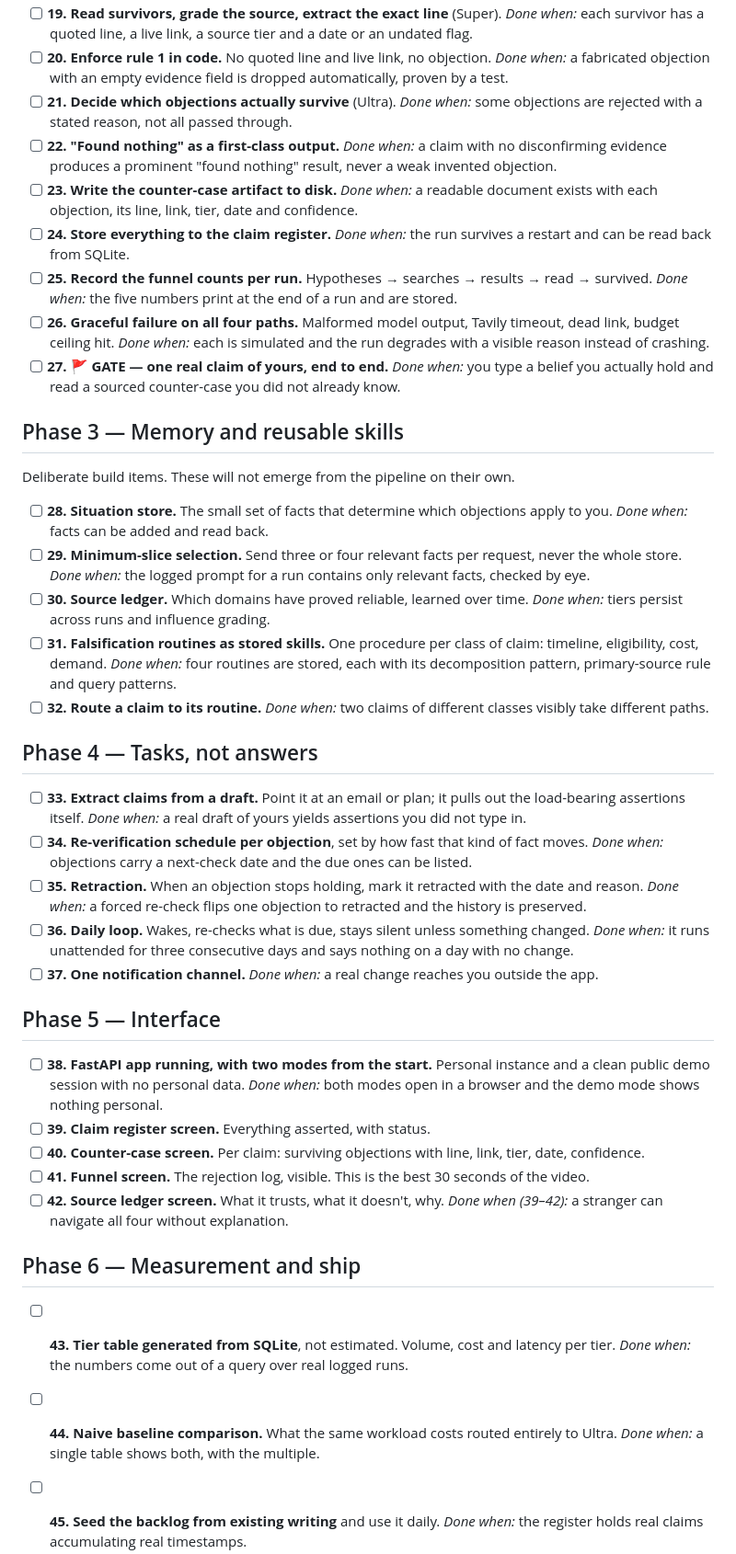
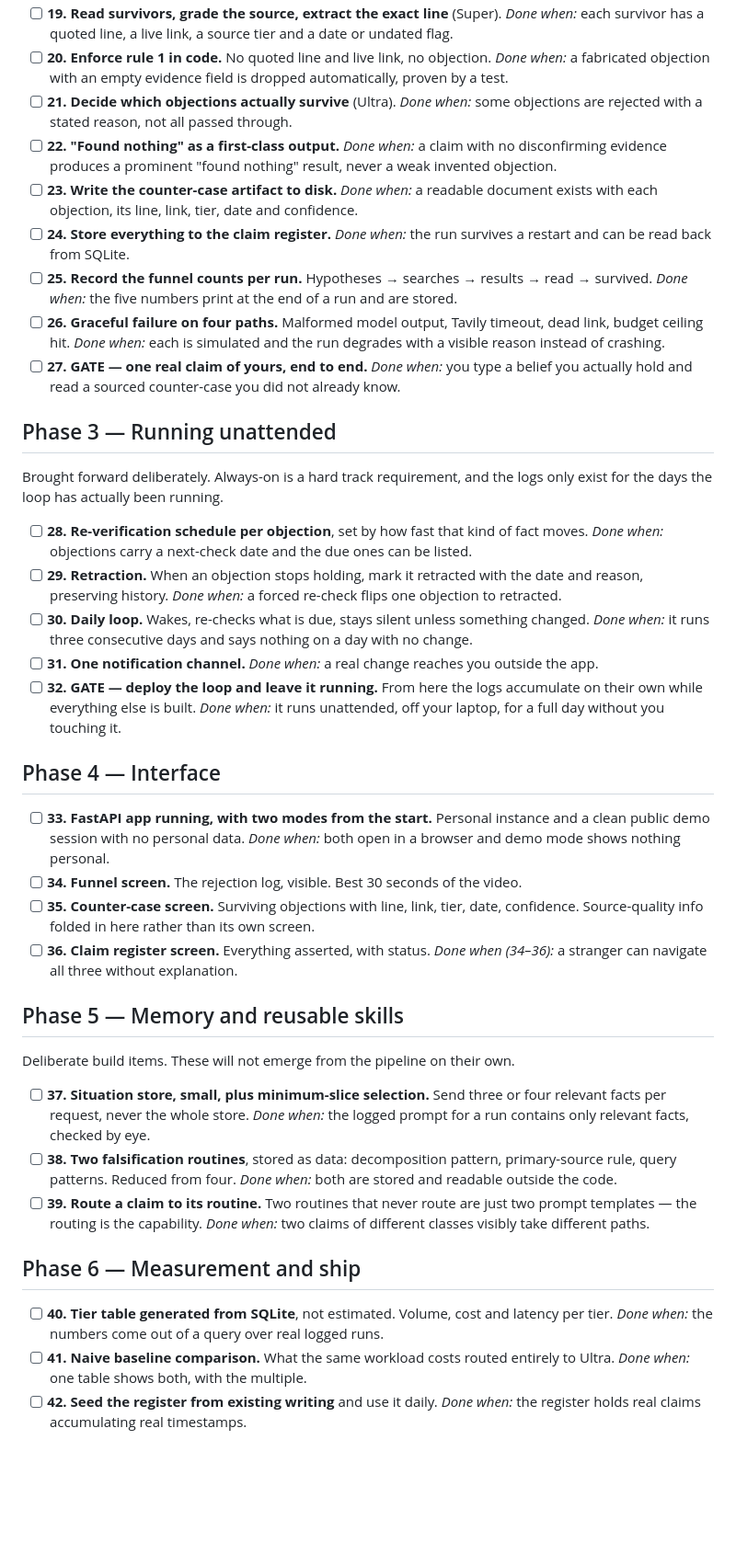
Before and after one commit to agent-twilight/falsifier, a Markdown page: STEPS.md, the part around one of its changes. Shown at 92% size. Drawn GitHub-style; blank space fills up the shorter version.

```diff
--- a/STEPS.md
+++ b/STEPS.md
@@ -73,5 +87,5 @@ only requirement.
 - [ ] **19. Read survivors, grade the source, extract the exact line** (Super).
-  *Done when:* each survivor has a quoted line, a live link, a source tier and a date or an undated flag.
+  *Done when:* each survivor has a quoted line, a live link, a source tier and a date or undated flag.
 - [ ] **20. Enforce rule 1 in code.** No quoted line and live link, no objection.
   *Done when:* a fabricated objection with an empty evidence field is dropped automatically, proven by a test.
 - [ ] **21. Decide which objections actually survive** (Ultra).
@@ -85,67 +99,64 @@ only requirement.
 - [ ] **25. Record the funnel counts per run.** Hypotheses → searches →
   results → read → survived.
   *Done when:* the five numbers print at the end of a run and are stored.
-- [ ] **26. Graceful failure on all four paths.** Malformed model output, Tavily
+- [ ] **26. Graceful failure on four paths.** Malformed model output, Tavily
   timeout, dead link, budget ceiling hit.
   *Done when:* each is simulated and the run degrades with a visible reason instead of crashing.
-- [ ] **27. 🚩 GATE — one real claim of yours, end to end.**
+- [ ] **27. GATE — one real claim of yours, end to end.**
   *Done when:* you type a belief you actually hold and read a sourced counter-case you did not already know.
 
-## Phase 3 — Memory and reusable skills
+## Phase 3 — Running unattended
+
+Brought forward deliberately. Always-on is a hard track requirement, and the
+logs only exist for the days the loop has actually been running.
+
+- [ ] **28. Re-verification schedule per objection**, set by how fast that kind
+  of fact moves.
+  *Done when:* objections carry a next-check date and the due ones can be listed.
+- [ ] **29. Retraction.** When an objection stops holding, mark it retracted
+  with the date and reason, preserving history.
+  *Done when:* a forced re-check flips one objection to retracted.
+- [ ] **30. Daily loop.** Wakes, re-checks what is due, stays silent unless
+  something changed.
+  *Done when:* it runs three consecutive days and says nothing on a day with no change.
+- [ ] **31. One notification channel.**
+  *Done when:* a real change reaches you outside the app.
+- [ ] **32. GATE — deploy the loop and leave it running.** From here the logs
+  accumulate on their own while everything else is built.
+  *Done when:* it runs unattended, off your laptop, for a full day without you touching it.
+
+## Phase 4 — Interface
+
+- [ ] **33. FastAPI app running, with two modes from the start.** Personal
+  instance and a clean public demo session with no personal data.
+  *Done when:* both open in a browser and demo mode shows nothing personal.
+- [ ] **34. Funnel screen.** The rejection log, visible. Best 30 seconds of the video.
+- [ ] **35. Counter-case screen.** Surviving objections with line, link, tier,
+  date, confidence. Source-quality info folded in here rather than its own screen.
+- [ ] **36. Claim register screen.** Everything asserted, with status.
+  *Done when (34–36):* a stranger can navigate all three without explanation.
+
+## Phase 5 — Memory and reusable skills
 
 Deliberate build items. These will not emerge from the pipeline on their own.
 
-- [ ] **28. Situation store.** The small set of facts that determine which
-  objections apply to you.
-  *Done when:* facts can be added and read back.
-- [ ] **29. Minimum-slice selection.** Send three or four relevant facts per
-  request, never the whole store.
+- [ ] **37. Situation store, small, plus minimum-slice selection.** Send three
+  or four relevant facts per request, never the whole store.
   *Done when:* the logged prompt for a run contains only relevant facts, checked by eye.
-- [ ] **30. Source ledger.** Which domains have proved reliable, learned over time.
-  *Done when:* tiers persist across runs and influence grading.
-- [ ] **31. Falsification routines as stored skills.** One procedure per class
-  of claim: timeline, eligibility, cost, demand.
-  *Done when:* four routines are stored, each with its decomposition pattern, primary-source rule and query patterns.
-- [ ] **32. Route a claim to its routine.**
+- [ ] **38. Two falsification routines**, stored as data: decomposition
+  pattern, primary-source rule, query patterns. Reduced from four.
+  *Done when:* both are stored and readable outside the code.
+- [ ] **39. Route a claim to its routine.** Two routines that never route are
+  just two prompt templates — the routing is the capability.
   *Done when:* two claims of different classes visibly take different paths.
-
-## Phase 4 — Tasks, not answers
-
-- [ ] **33. Extract claims from a draft.** Point it at an email or plan; it
-  pulls out the load-bearing assertions itself.
-  *Done when:* a real draft of yours yields assertions you did not type in.
-- [ ] **34. Re-verification schedule per objection**, set by how fast that kind
-  of fact moves.
-  *Done when:* objections carry a next-check date and the due ones can be listed.
-- [ ] **35. Retraction.** When an objection stops holding, mark it retracted
-  with the date and reason.
-  *Done when:* a forced re-check flips one objection to retracted and the history is preserved.
-- [ ] **36. Daily loop.** Wakes, re-checks what is due, stays silent unless
-  something changed.
-  *Done when:* it runs unattended for three consecutive days and says nothing on a day with no change.
-- [ ] **37. One notification channel.**
-  *Done when:* a real change reaches you outside the app.
-
-## Phase 5 — Interface
-
-- [ ] **38. FastAPI app running, with two modes from the start.** Personal
-  instance and a clean public demo session with no personal data.
-  *Done when:* both modes open in a browser and the demo mode shows nothing personal.
-- [ ] **39. Claim register screen.** Everything asserted, with status.
-- [ ] **40. Counter-case screen.** Per claim: surviving objections with line,
-  link, tier, date, confidence.
-- [ ] **41. Funnel screen.** The rejection log, visible. This is the best 30
-  seconds of the video.
-- [ ] **42. Source ledger screen.** What it trusts, what it doesn't, why.
-  *Done when (39–42):* a stranger can navigate all four without explanation.
 
 ## Phase 6 — Measurement and ship
 
-- [ ] **43. Tier table generated from SQLite**, not estimated. Volume, cost and
+- [ ] **40. Tier table generated from SQLite**, not estimated. Volume, cost and
   latency per tier.
   *Done when:* the numbers come out of a query over real logged runs.
-- [ ] **44. Naive baseline comparison.** What the same workload costs routed
+- [ ] **41. Naive baseline comparison.** What the same workload costs routed
   entirely to Ultra.
-  *Done when:* a single table shows both, with the multiple.
-- [ ] **45. Seed the backlog from existing writing** and use it daily.
+  *Done when:* one table shows both, with the multiple.
+- [ ] **42. Seed the register from existing writing** and use it daily.
   *Done when:* the register holds real claims accumulating real timestamps.
```
Also changed, not shown: other parts of STEPS.md (+75 -43 lines), CLAUDE.md (+29 -7 lines).
